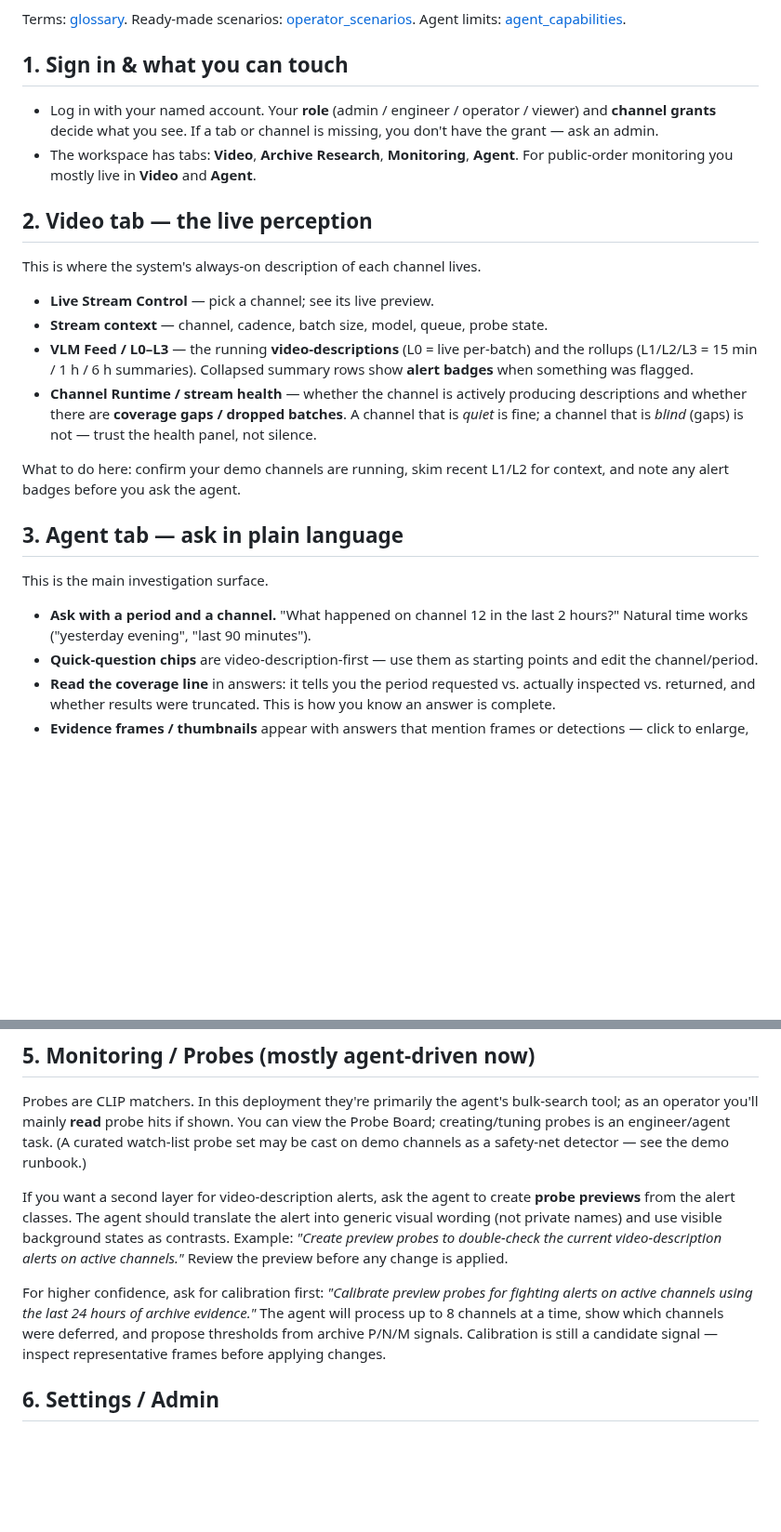
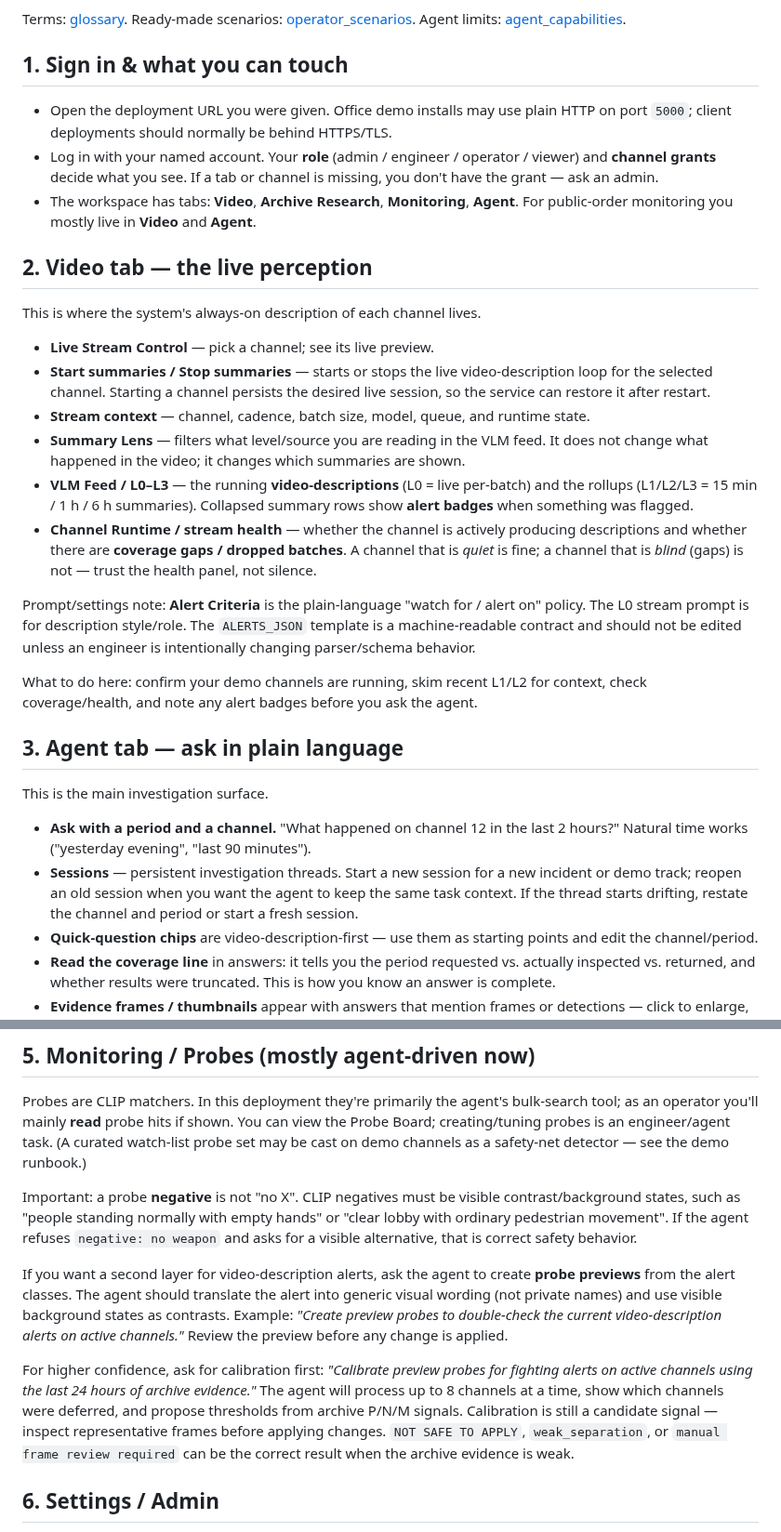
Before and after one commit to SashaYerashoff/evo-ssearch, a Markdown page: docs/operator/operator_guide.md, 2 parts joined by grey strips. Shown at 93% size. Rendered like a GitHub page; blank space fills up the shorter version.

Commit message:
Update operator and admin guidance from field review

```diff
--- a/docs/operator/operator_guide.md
+++ b/docs/operator/operator_guide.md
@@ -12,6 +12,8 @@ Terms: [glossary](../00_CANON/glossary.md). Ready-made scenarios:
 
 ## 1. Sign in & what you can touch
 
+- Open the deployment URL you were given. Office demo installs may use plain
+  HTTP on port `5000`; client deployments should normally be behind HTTPS/TLS.
 - Log in with your named account. Your **role** (admin / engineer / operator /
   viewer) and **channel grants** decide what you see. If a tab or channel is
   missing, you don't have the grant — ask an admin.
@@ -24,7 +26,14 @@ Terms: [glossary](../00_CANON/glossary.md). Ready-made scenarios:
 This is where the system's always-on description of each channel lives.
 
 - **Live Stream Control** — pick a channel; see its live preview.
-- **Stream context** — channel, cadence, batch size, model, queue, probe state.
+- **Start summaries / Stop summaries** — starts or stops the live
+  video-description loop for the selected channel. Starting a channel persists
+  the desired live session, so the service can restore it after restart.
+- **Stream context** — channel, cadence, batch size, model, queue, and runtime
+  state.
+- **Summary Lens** — filters what level/source you are reading in the VLM feed.
+  It does not change what happened in the video; it changes which summaries are
+  shown.
 - **VLM Feed / L0–L3** — the running **video-descriptions** (L0 = live per-batch)
   and the rollups (L1/L2/L3 = 15 min / 1 h / 6 h summaries). Collapsed summary
   rows show **alert badges** when something was flagged.
@@ -33,8 +42,14 @@ This is where the system's always-on description of each channel lives.
   batches**. A channel that is *quiet* is fine; a channel that is *blind* (gaps)
   is not — trust the health panel, not silence.
 
+Prompt/settings note: **Alert Criteria** is the plain-language "watch for /
+alert on" policy. The L0 stream prompt is for description style/role. The
+`ALERTS_JSON` template is a machine-readable contract and should not be edited
+unless an engineer is intentionally changing parser/schema behavior.
+
 What to do here: confirm your demo channels are running, skim recent L1/L2 for
-context, and note any alert badges before you ask the agent.
+context, check coverage/health, and note any alert badges before you ask the
+agent.
 
 ## 3. Agent tab — ask in plain language
 
@@ -42,6 +57,10 @@ This is the main investigation surface.
 
 - **Ask with a period and a channel.** "What happened on channel 12 in the last 2
   hours?" Natural time works ("yesterday evening", "last 90 minutes").
+- **Sessions** — persistent investigation threads. Start a new session for a new
+  incident or demo track; reopen an old session when you want the agent to keep
+  the same task context. If the thread starts drifting, restate the channel and
+  period or start a fresh session.
 - **Quick-question chips** are video-description-first — use them as starting
   points and edit the channel/period.
 - **Read the coverage line** in answers: it tells you the period requested vs.
@@ -85,6 +104,12 @@ can view the Probe Board; creating/tuning probes is an engineer/agent task. (A
 curated watch-list probe set may be cast on demo channels as a safety-net
 detector — see the demo runbook.)
 
+Important: a probe **negative** is not "no X". CLIP negatives must be visible
+contrast/background states, such as "people standing normally with empty hands"
+or "clear lobby with ordinary pedestrian movement". If the agent refuses
+`negative: no weapon` and asks for a visible alternative, that is correct safety
+behavior.
+
 If you want a second layer for video-description alerts, ask the agent to create
 **probe previews** from the alert classes. The agent should translate the alert
 into generic visual wording (not private names) and use visible background states
@@ -97,6 +122,8 @@ fighting alerts on active channels using the last 24 hours of archive evidence."
 The agent will process up to 8 channels at a time, show which channels were
 deferred, and propose thresholds from archive P/N/M signals. Calibration is still
 a candidate signal — inspect representative frames before applying changes.
+`NOT SAFE TO APPLY`, `weak_separation`, or `manual frame review required` can be
+the correct result when the archive evidence is weak.
 
 ## 6. Settings / Admin
 
```
Also changed, not shown: docs/admin/admin_guide.md (+19 -3 lines), readiness/OPERATOR_ADMIN_GUIDE_REVIEW_0.8.2_2026-06-29.md (added, +81 -0 lines).
